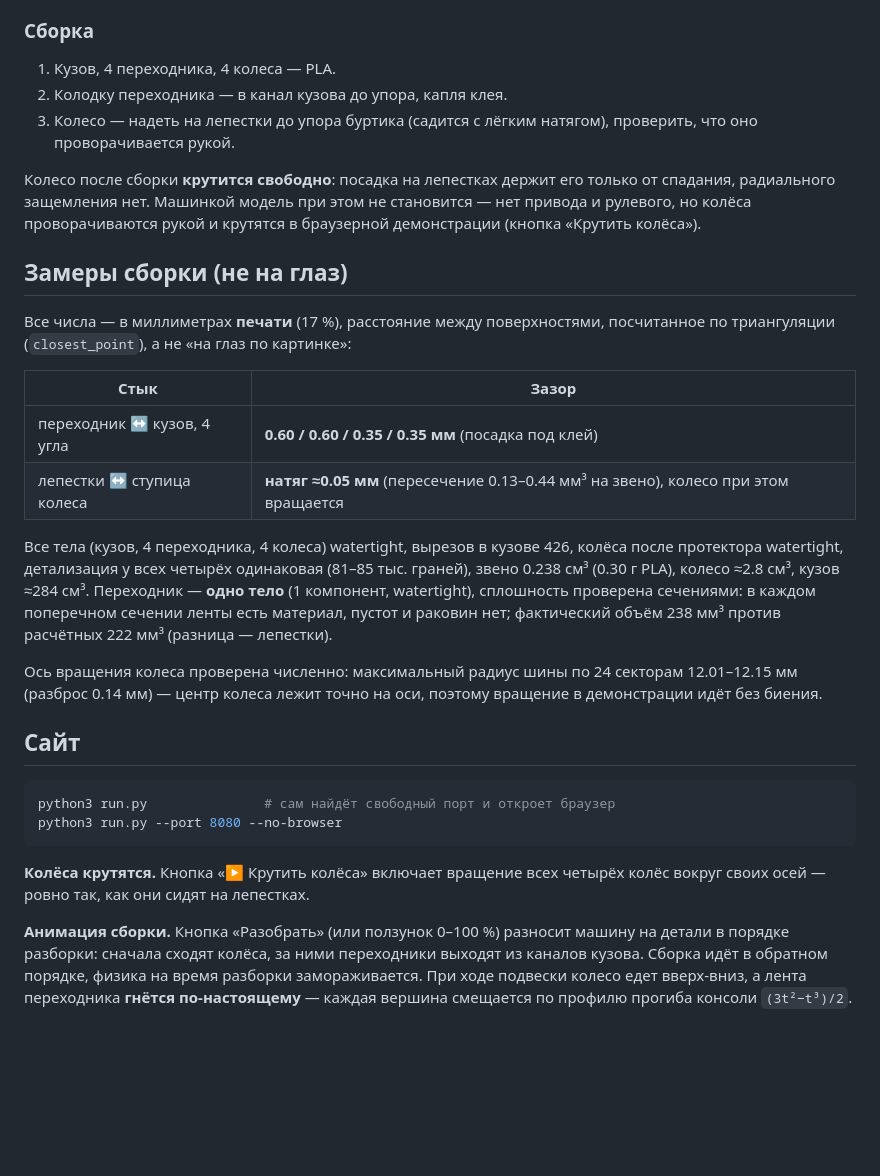
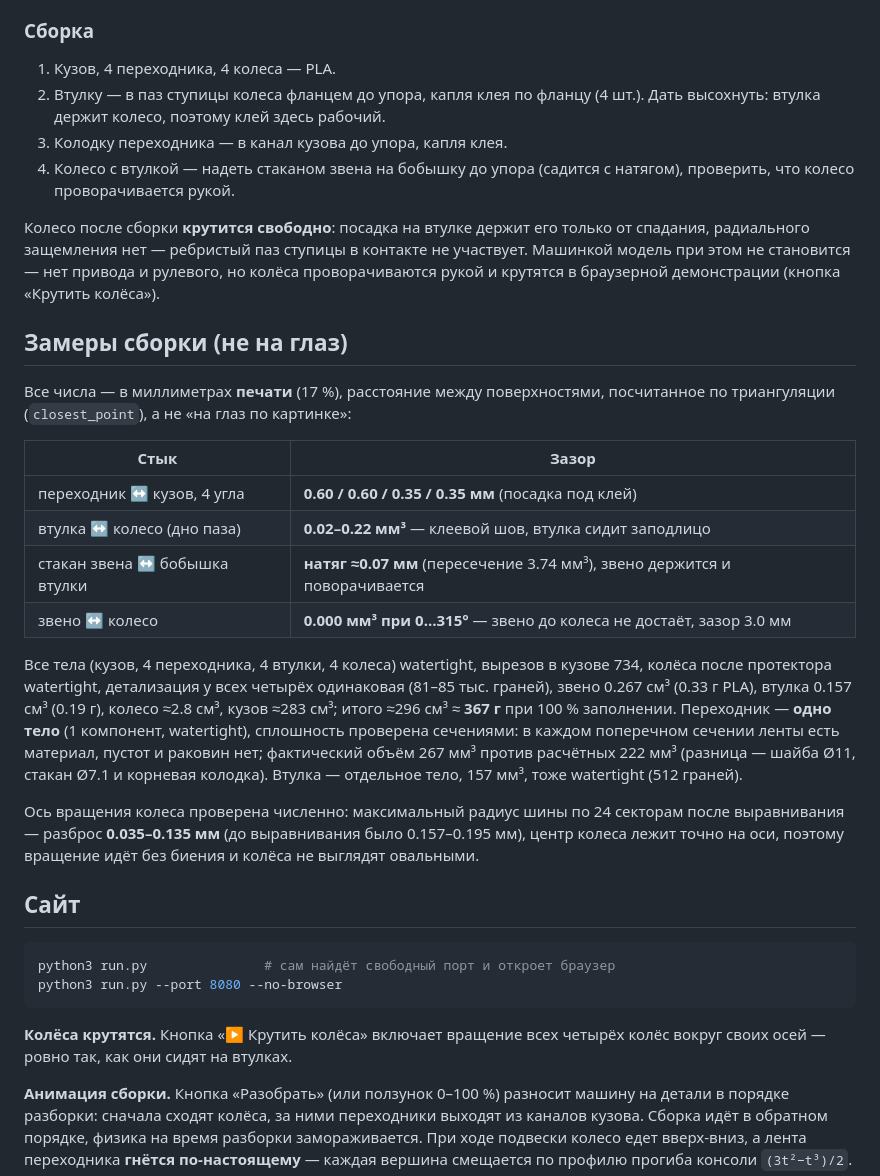
Before and after one commit to aidarbreeze/tayron, a Markdown page: README.md, the part around one of its changes. GitHub-like rendering; blank space fills up the shorter version.

````diff
--- a/README.md
+++ b/README.md
@@ -106,12 +122,15 @@
 ### Сборка
 
 1. Кузов, 4 переходника, 4 колеса — PLA.
-2. Колодку переходника — в канал кузова до упора, капля клея.
-3. Колесо — надеть на лепестки до упора буртика (садится с лёгким натягом),
-   проверить, что оно проворачивается рукой.
+2. Втулку — в паз ступицы колеса фланцем до упора, капля клея по фланцу
+   (4 шт.). Дать высохнуть: втулка держит колесо, поэтому клей здесь рабочий.
+3. Колодку переходника — в канал кузова до упора, капля клея.
+4. Колесо с втулкой — надеть стаканом звена на бобышку до упора (садится с
+   натягом), проверить, что колесо проворачивается рукой.
 
-Колесо после сборки **крутится свободно**: посадка на лепестках держит его
-только от спадания, радиального защемления нет. Машинкой модель при этом не
+Колесо после сборки **крутится свободно**: посадка на втулке держит его
+только от спадания, радиального защемления нет — ребристый паз ступицы
+в контакте не участвует. Машинкой модель при этом не
 становится — нет привода и рулевого, но колёса проворачиваются рукой и
 крутятся в браузерной демонстрации (кнопка «Крутить колёса»).
 
@@ -123,19 +142,25 @@
 | Стык | Зазор |
 |---|---|
 | переходник ↔ кузов, 4 угла | **0.60 / 0.60 / 0.35 / 0.35 мм** (посадка под клей) |
-| лепестки ↔ ступица колеса | **натяг ≈0.05 мм** (пересечение 0.13–0.44 мм³ на звено), колесо при этом вращается |
+| втулка ↔ колесо (дно паза) | **0.02–0.22 мм³** — клеевой шов, втулка сидит заподлицо |
+| стакан звена ↔ бобышка втулки | **натяг ≈0.07 мм** (пересечение 3.74 мм³), звено держится и поворачивается |
+| звено ↔ колесо | **0.000 мм³ при 0…315°** — звено до колеса не достаёт, зазор 3.0 мм |
 
-Все тела (кузов, 4 переходника, 4 колеса) watertight, вырезов в кузове 426,
+Все тела (кузов, 4 переходника, 4 втулки, 4 колеса) watertight, вырезов в кузове 734,
 колёса после протектора watertight, детализация у всех четырёх одинаковая
 (81–85 тыс. граней),
-звено 0.238 см³ (0.30 г PLA), колесо ≈2.8 см³, кузов ≈284 см³.
+звено 0.267 см³ (0.33 г PLA), втулка 0.157 см³ (0.19 г), колесо ≈2.8 см³,
+кузов ≈283 см³; итого ≈296 см³ ≈ **367 г** при 100 % заполнении.
 Переходник — **одно тело** (1 компонент, watertight), сплошность проверена
 сечениями: в каждом поперечном сечении ленты есть материал, пустот и раковин
-нет; фактический объём 238 мм³ против расчётных 222 мм³ (разница — лепестки).
+нет; фактический объём 267 мм³ против расчётных 222 мм³ (разница — шайба Ø11,
+стакан Ø7.1 и корневая колодка). Втулка — отдельное тело, 157 мм³, тоже
+watertight (512 граней).
 
 Ось вращения колеса проверена численно: максимальный радиус шины по 24
-секторам 12.01–12.15 мм (разброс 0.14 мм) — центр колеса лежит точно на оси,
-поэтому вращение в демонстрации идёт без биения.
+секторам после выравнивания — разброс **0.035–0.135 мм** (до выравнивания было
+0.157–0.195 мм), центр колеса лежит точно на оси, поэтому вращение идёт без
+биения и колёса не выглядят овальными.
 
 ## Сайт
 
@@ -145,7 +170,7 @@ python3 run.py --port 8080 --no-browser
 ```
 
 **Колёса крутятся.** Кнопка «▶ Крутить колёса» включает вращение всех четырёх
-колёс вокруг своих осей — ровно так, как они сидят на лепестках.
+колёс вокруг своих осей — ровно так, как они сидят на втулках.
 
 **Анимация сборки.** Кнопка «Разобрать» (или ползунок 0–100 %) разносит машину
 на детали в порядке разборки: сначала сходят колёса, за ними переходники
````
Also changed, not shown: other parts of README.md (+33 -17 lines), DESIGN.md (+28 -15 lines), docs/mech_v13_assembly.png (added), docs/mech_v13_bushing.png (added), 14 other files.
